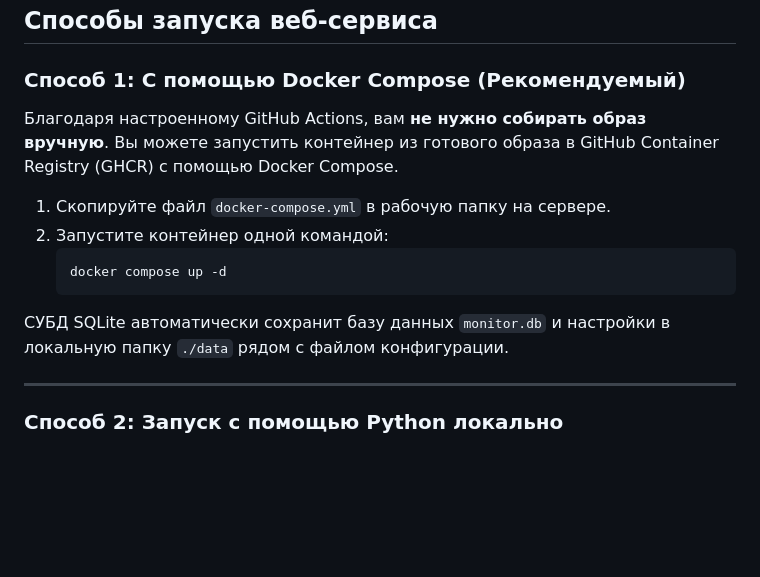
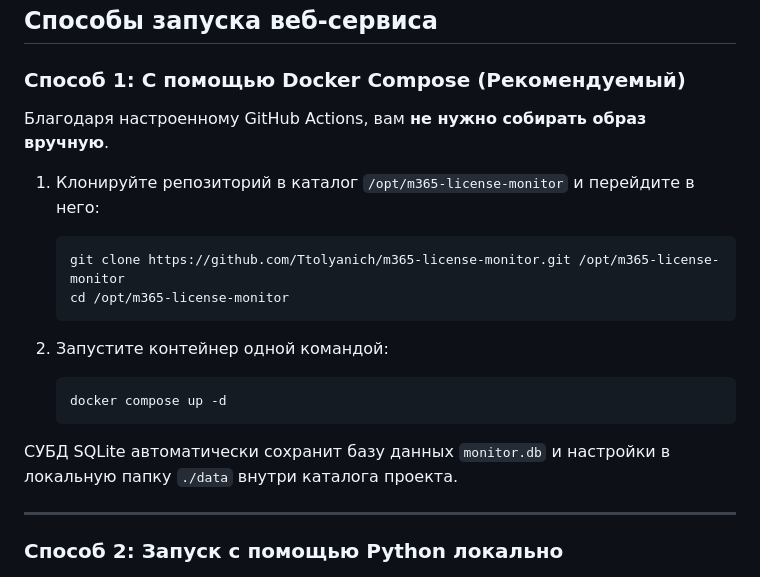
Before and after one commit to Ttolyanich/m365-license-monitor, a Markdown page: README.md, the part around the change. Rendered like a GitHub page; blank space fills up the shorter version.

Commit message:
Update README.md deployment instructions with git clone in /opt

````diff
--- a/README.md
+++ b/README.md
@@ -43,15 +43,20 @@
 
 ### Способ 1: С помощью Docker Compose (Рекомендуемый)
 
-Благодаря настроенному GitHub Actions, вам **не нужно собирать образ вручную**. Вы можете запустить контейнер из готового образа в GitHub Container Registry (GHCR) с помощью Docker Compose.
+Благодаря настроенному GitHub Actions, вам **не нужно собирать образ вручную**.
 
-1. Скопируйте файл `docker-compose.yml` в рабочую папку на сервере.
+1. Клонируйте репозиторий в каталог `/opt/m365-license-monitor` и перейдите в него:
+   ```bash
+   git clone https://github.com/Ttolyanich/m365-license-monitor.git /opt/m365-license-monitor
+   cd /opt/m365-license-monitor
+   ```
+
 2. Запустите контейнер одной командой:
    ```bash
    docker compose up -d
    ```
 
-СУБД SQLite автоматически сохранит базу данных `monitor.db` и настройки в локальную папку `./data` рядом с файлом конфигурации.
+СУБД SQLite автоматически сохранит базу данных `monitor.db` и настройки в локальную папку `./data` внутри каталога проекта.
 
 ---
 
````
